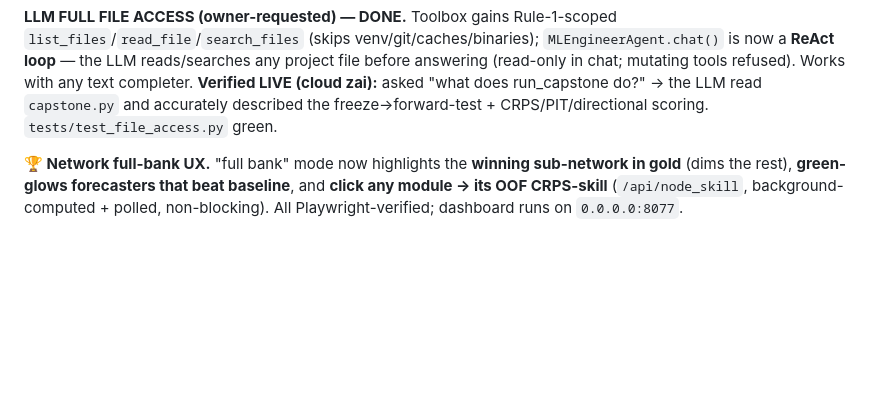
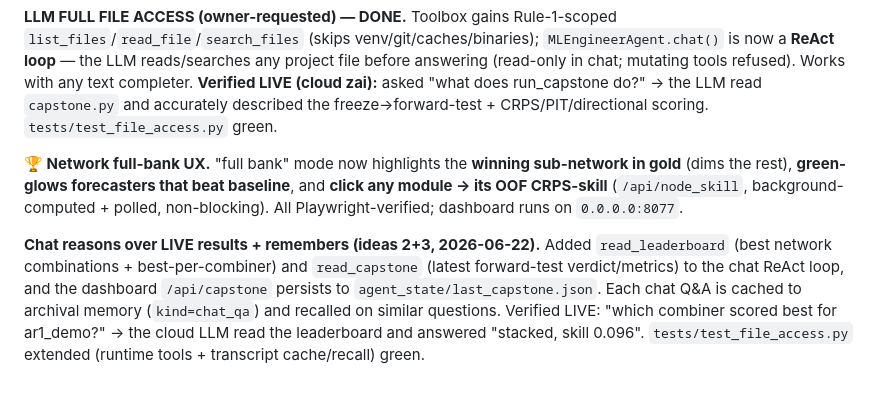
Before and after one commit to ajith4134/pattern-brain, a Markdown page: PLAN.md, the part around the change. Drawn GitHub-style; blank space fills up the shorter version.

Commit message:
PLAN 15: record chat-over-live-results + transcript memory (Rule 21)

```diff
--- a/PLAN.md
+++ b/PLAN.md
@@ -359,3 +359,5 @@ Owner paused the build to resolve "how do we convert raw data into each model's
 **LLM FULL FILE ACCESS (owner-requested) — DONE.** Toolbox gains Rule-1-scoped `list_files`/`read_file`/`search_files` (skips venv/git/caches/binaries); `MLEngineerAgent.chat()` is now a **ReAct loop** — the LLM reads/searches any project file before answering (read-only in chat; mutating tools refused). Works with any text completer. **Verified LIVE (cloud zai):** asked "what does run_capstone do?" → the LLM read `capstone.py` and accurately described the freeze→forward-test + CRPS/PIT/directional scoring. `tests/test_file_access.py` green.
 
 **🏆 Network full-bank UX.** "full bank" mode now highlights the **winning sub-network in gold** (dims the rest), **green-glows forecasters that beat baseline**, and **click any module → its OOF CRPS-skill** (`/api/node_skill`, background-computed + polled, non-blocking). All Playwright-verified; dashboard runs on `0.0.0.0:8077`.
+
+**Chat reasons over LIVE results + remembers (ideas 2+3, 2026-06-22).** Added `read_leaderboard` (best network combinations + best-per-combiner) and `read_capstone` (latest forward-test verdict/metrics) to the chat ReAct loop, and the dashboard `/api/capstone` persists to `agent_state/last_capstone.json`. Each chat Q&A is cached to archival memory (`kind=chat_qa`) and recalled on similar questions. Verified LIVE: "which combiner scored best for ar1_demo?" → the cloud LLM read the leaderboard and answered "stacked, skill 0.096". `tests/test_file_access.py` extended (runtime tools + transcript cache/recall) green.
```
